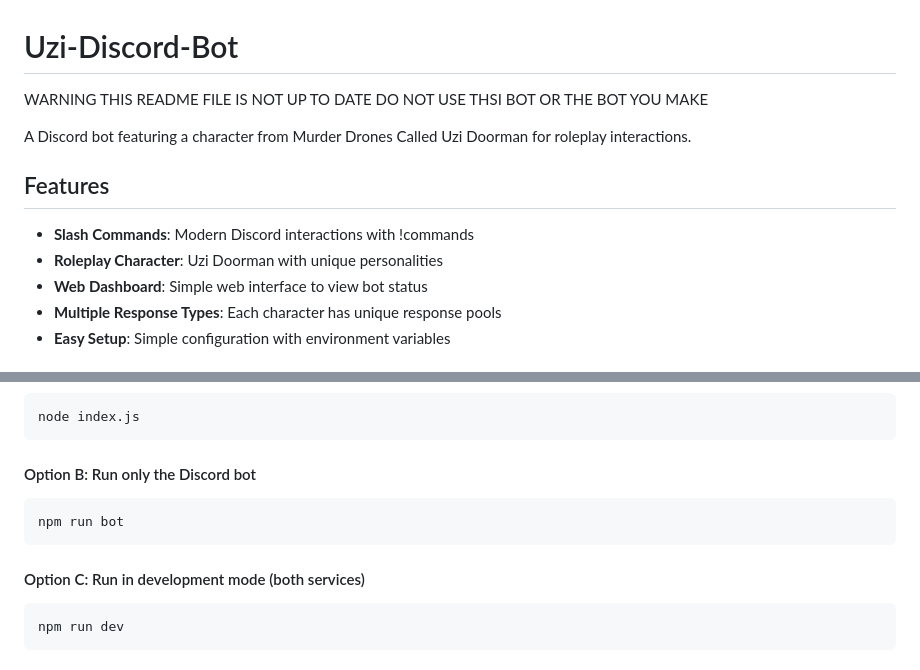
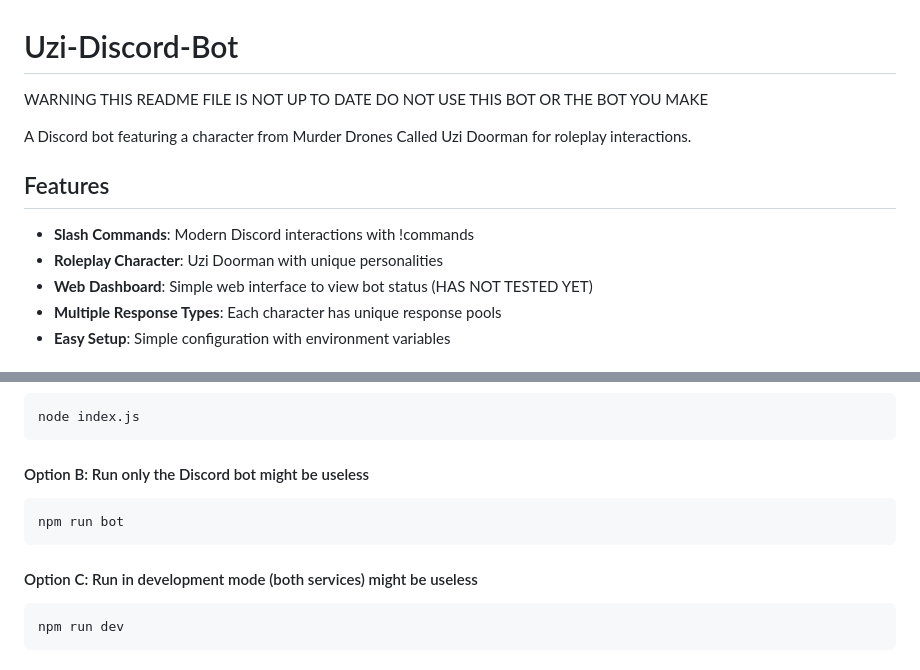
Before and after one commit to robertsonc2-stack/Uzi-Discord-Bot-Patchs2.0, a Markdown page: README.md, 2 parts joined by grey strips. GitHub-like rendering.

````diff
--- a/README.md
+++ b/README.md
@@ -1,6 +1,6 @@
 # Uzi-Discord-Bot
 
-WARNING THIS README FILE IS NOT UP TO DATE DO NOT USE THSI BOT OR THE BOT YOU MAKE
+WARNING THIS README FILE IS NOT UP TO DATE DO NOT USE THIS BOT OR THE BOT YOU MAKE
 
 A Discord bot featuring a character from Murder Drones Called Uzi Doorman for roleplay interactions.
 
@@ -8,7 +8,7 @@ A Discord bot featuring a character from Murder Drones Called Uzi Doorman for ro
 
 - **Slash Commands**: Modern Discord interactions with !commands
 - **Roleplay Character**: Uzi Doorman with unique personalities
-- **Web Dashboard**: Simple web interface to view bot status
+- **Web Dashboard**: Simple web interface to view bot status (HAS NOT TESTED YET)
 - **Multiple Response Types**: Each character has unique response pools
 - **Easy Setup**: Simple configuration with environment variables
 
@@ -63,12 +63,12 @@ https://discord.com/oauth2/authorize?client_id=YOUR_CLIENT_ID&permissions=8&scop
 node index.js
 ```
 
-#### Option B: Run only the Discord bot
+#### Option B: Run only the Discord bot might be useless
 ```bash
 npm run bot
 ```
 
-#### Option C: Run in development mode (both services)
+#### Option C: Run in development mode (both services) might be useless
 ```bash
 npm run dev
 ```
````
